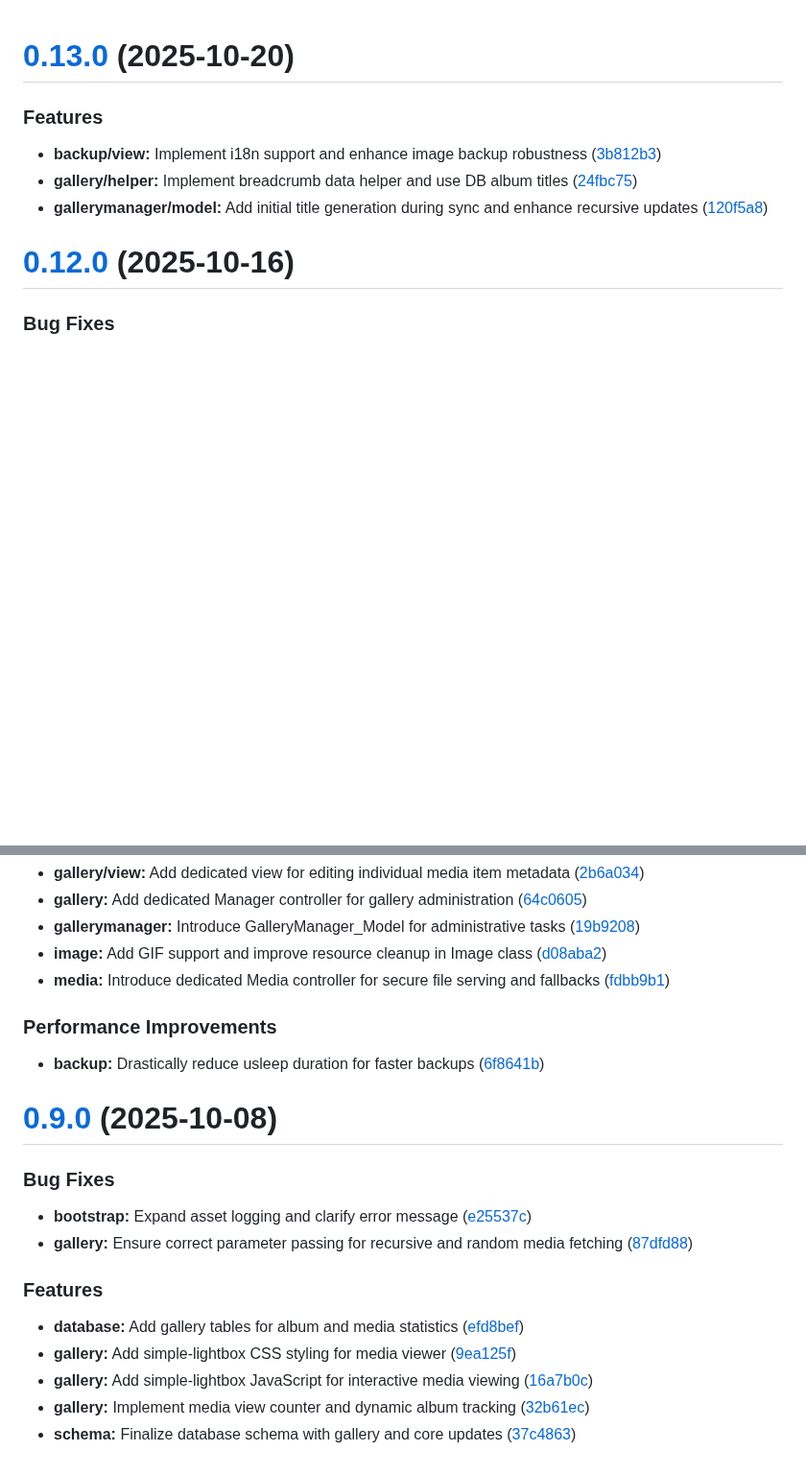
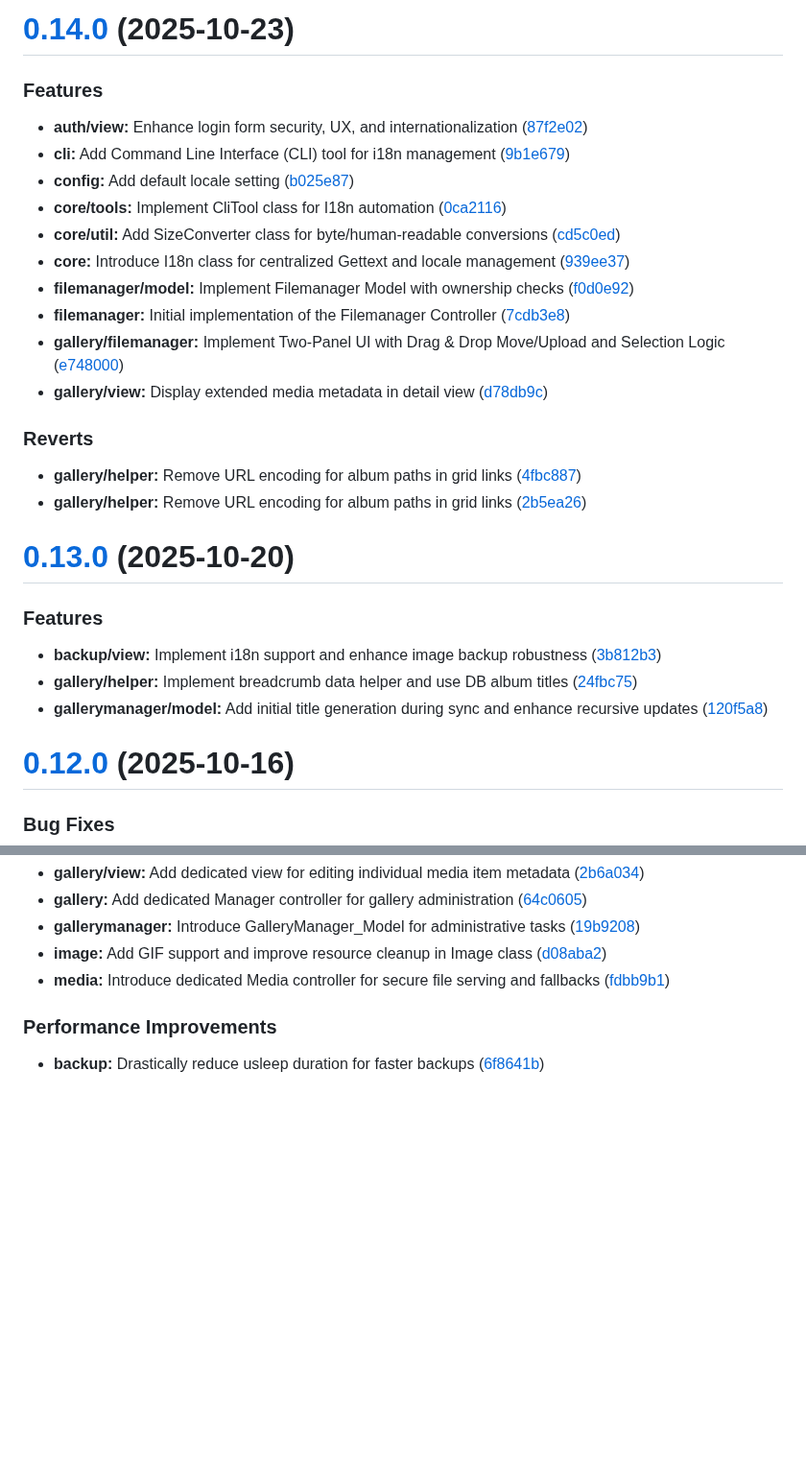
Before and after one commit to ckvsoft/cevian, a Markdown page: CHANGELOG.md, 2 parts joined by grey strips. Shown at 96% size. GitHub-like rendering; blank space fills up the shorter version.

Commit message:
chore(release): v0.14.0 [skip ci]

```diff
--- a/CHANGELOG.md
+++ b/CHANGELOG.md
@@ -1,3 +1,27 @@
+# [0.14.0](https://github.com/ckvsoft/cevian/compare/v0.13.0...v0.14.0) (2025-10-23)
+
+
+### Features
+
+* **auth/view:** Enhance login form security, UX, and internationalization ([87f2e02](https://github.com/ckvsoft/cevian/commit/87f2e02e401b09a5769ed9584a05182fe9e5259d))
+* **cli:** Add Command Line Interface (CLI) tool for i18n management ([9b1e679](https://github.com/ckvsoft/cevian/commit/9b1e6793ff013e8d3b7b7ac85379ead48a4538ec))
+* **config:** Add default locale setting ([b025e87](https://github.com/ckvsoft/cevian/commit/b025e875df9a743e29ff3232a4f6daf1b01d04d8))
+* **core/tools:** Implement CliTool class for I18n automation ([0ca2116](https://github.com/ckvsoft/cevian/commit/0ca2116f78026f2595c36137e0e232a1f840b001))
+* **core/util:** Add SizeConverter class for byte/human-readable conversions ([cd5c0ed](https://github.com/ckvsoft/cevian/commit/cd5c0ed320ed4a27fae111cff0e053c6e7554850))
+* **core:** Introduce I18n class for centralized Gettext and locale management ([939ee37](https://github.com/ckvsoft/cevian/commit/939ee374670cda2c09045b69c6f8658b61984406))
+* **filemanager/model:** Implement Filemanager Model with ownership checks ([f0d0e92](https://github.com/ckvsoft/cevian/commit/f0d0e92a9fef50d34333a3d2bb9a664ef0a5bd6e))
+* **filemanager:** Initial implementation of the Filemanager Controller ([7cdb3e8](https://github.com/ckvsoft/cevian/commit/7cdb3e845f2714dc929e933f54bf3cd130444947))
+* **gallery/filemanager:** Implement Two-Panel UI with Drag & Drop Move/Upload and Selection Logic ([e748000](https://github.com/ckvsoft/cevian/commit/e7480008925ec653f05a155fb6c226642b3188de))
+* **gallery/view:** Display extended media metadata in detail view ([d78db9c](https://github.com/ckvsoft/cevian/commit/d78db9c330ae52369bfc89bddf913581a1a1ae69))
+
+
+### Reverts
+
+* **gallery/helper:** Remove URL encoding for album paths in grid links ([4fbc887](https://github.com/ckvsoft/cevian/commit/4fbc8873beabc3808e1272f3b79dc5c4b50b11ba))
+* **gallery/helper:** Remove URL encoding for album paths in grid links ([2b5ea26](https://github.com/ckvsoft/cevian/commit/2b5ea265f3266414f0eadf0b8f89028159cf1513))
+
+
+
 # [0.13.0](https://github.com/ckvsoft/cevian/compare/v0.12.0...v0.13.0) (2025-10-20)
 
 
@@ -72,22 +96,3 @@
 ### Performance Improvements
 
 * **backup:** Drastically reduce usleep duration for faster backups ([6f8641b](https://github.com/ckvsoft/cevian/commit/6f8641b8ba15cd0d73cba313b19499234c882dd6))
-
-
-
-# [0.9.0](https://github.com/ckvsoft/cevian/compare/v0.8.3...v0.9.0) (2025-10-08)
-
-
-### Bug Fixes
-
-* **bootstrap:** Expand asset logging and clarify error message ([e25537c](https://github.com/ckvsoft/cevian/commit/e25537cd28d50c2b3579fbf66fac5ddaa0885ced))
-* **gallery:** Ensure correct parameter passing for recursive and random media fetching ([87dfd88](https://github.com/ckvsoft/cevian/commit/87dfd888bfd9dc676c73988c6b2e3ed063cf3903))
-
-
-### Features
-
-* **database:** Add gallery tables for album and media statistics ([efd8bef](https://github.com/ckvsoft/cevian/commit/efd8beff58cea528e588c6f4354f4f6d110ba14c))
-* **gallery:** Add simple-lightbox CSS styling for media viewer ([9ea125f](https://github.com/ckvsoft/cevian/commit/9ea125f769641632f003f4c75d17f1a6bacb9955))
-* **gallery:** Add simple-lightbox JavaScript for interactive media viewing ([16a7b0c](https://github.com/ckvsoft/cevian/commit/16a7b0cd76bd4300ee2ec62ac737ebda69022d33))
-* **gallery:** Implement media view counter and dynamic album tracking ([32b61ec](https://github.com/ckvsoft/cevian/commit/32b61ec6c03f92451848892771e4a201ecf63ca2))
-* **schema:** Finalize database schema with gallery and core updates ([37c4863](https://github.com/ckvsoft/cevian/commit/37c4863c8dbcdaf241967089b06cc6e215b50cdc))
```
